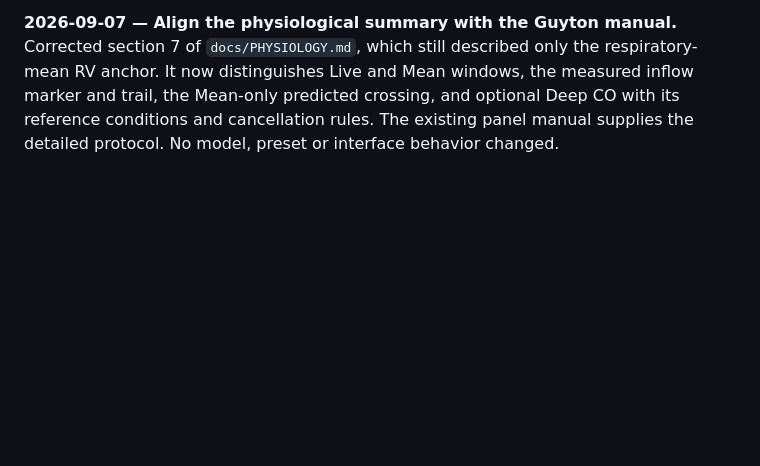
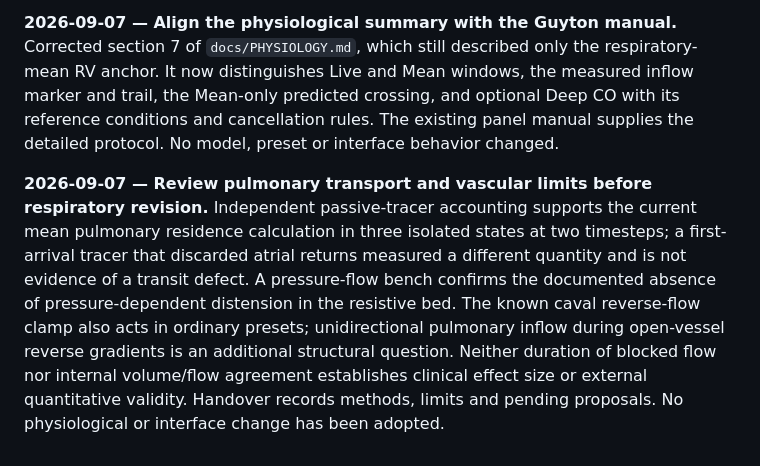
Before and after one commit to internalempire/arthur, a Markdown page: manual/_log.md, the part around the change. Rendered like a GitHub page; blank space fills up the shorter version.

```diff
--- a/manual/_log.md
+++ b/manual/_log.md
@@ -181,3 +181,5 @@ Forward SV is integrated valve volume and CO uses the measured completed-beat du
 **2026-09-06 — Respiratory RV movement and a shared Live/Mean selector.** Live displays both fast RV and venous-return relations on a one-heartbeat clock, including the RV chamber-volume anchor. Mean displays both from full-breath summaries. Only Mean shows the equilibrium marker; the measured mean inflow and respiratory trail retain their distinct clocks. Deep CO remains optional with a separate VR diagnostic clock. The panel manual explains the healthy passive PEEP 5-to-15 intervention, abdominal and elastic Pmsf components, atmospheric versus transmural pressure and the unchanged venous resistance/reflex state. A reproducible probe checks the single-parameter intervention and directly integrated flows.
 
 **2026-09-07 — Align the physiological summary with the Guyton manual.** Corrected section 7 of `docs/PHYSIOLOGY.md`, which still described only the respiratory-mean RV anchor. It now distinguishes Live and Mean windows, the measured inflow marker and trail, the Mean-only predicted crossing, and optional Deep CO with its reference conditions and cancellation rules. The existing panel manual supplies the detailed protocol. No model, preset or interface behavior changed.
+
+**2026-09-07 — Review pulmonary transport and vascular limits before respiratory revision.** Independent passive-tracer accounting supports the current mean pulmonary residence calculation in three isolated states at two timesteps; a first-arrival tracer that discarded atrial returns measured a different quantity and is not evidence of a transit defect. A pressure-flow bench confirms the documented absence of pressure-dependent distension in the resistive bed. The known caval reverse-flow clamp also acts in ordinary presets; unidirectional pulmonary inflow during open-vessel reverse gradients is an additional structural question. Neither duration of blocked flow nor internal volume/flow agreement establishes clinical effect size or external quantitative validity. Handover records methods, limits and pending proposals. No physiological or interface change has been adopted.
```
Also changed, not shown: docs/HANDOVER.md (+56 -0 lines).
